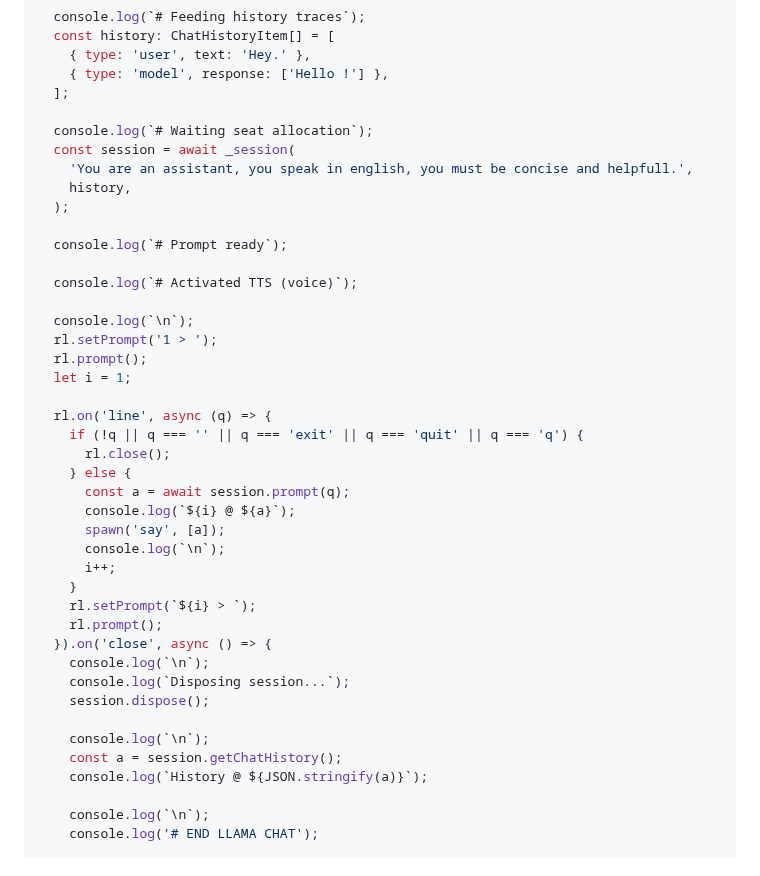
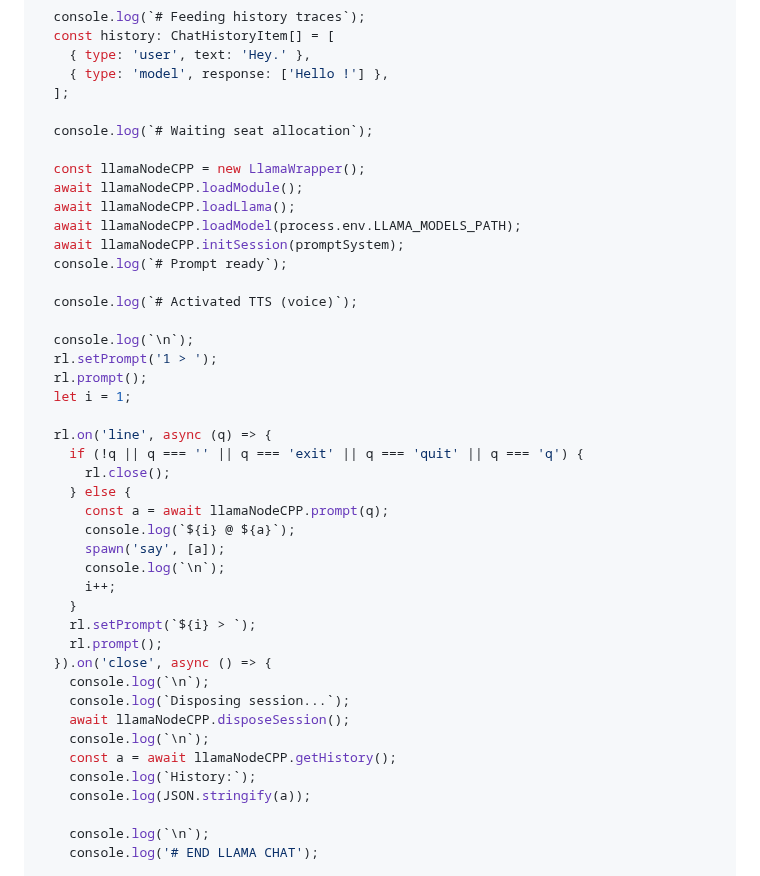
Before and after one commit to tib0/llama3-wrapper, a Markdown page: README.md, the part around one of its changes. Rendered like a GitHub page.

```diff
--- a/README.md
+++ b/README.md
@@ -54,11 +71,12 @@ const run = async () => {
   ];
 
   console.log(`# Waiting seat allocation`);
-  const session = await _session(
-    'You are an assistant, you speak in english, you must be concise and helpfull.',
-    history,
-  );
 
+  const llamaNodeCPP = new LlamaWrapper();
+  await llamaNodeCPP.loadModule();
+  await llamaNodeCPP.loadLlama();
+  await llamaNodeCPP.loadModel(process.env.LLAMA_MODELS_PATH);
+  await llamaNodeCPP.initSession(promptSystem);
   console.log(`# Prompt ready`);
 
   console.log(`# Activated TTS (voice)`);
@@ -72,7 +90,7 @@ const run = async () => {
     if (!q || q === '' || q === 'exit' || q === 'quit' || q === 'q') {
       rl.close();
     } else {
-      const a = await session.prompt(q);
+      const a = await llamaNodeCPP.prompt(q);
       console.log(`${i} @ ${a}`);
       spawn('say', [a]);
       console.log(`\n`);
@@ -83,11 +101,11 @@ const run = async () => {
   }).on('close', async () => {
     console.log(`\n`);
     console.log(`Disposing session...`);
-    session.dispose();
-
+    await llamaNodeCPP.disposeSession();
     console.log(`\n`);
-    const a = session.getChatHistory();
-    console.log(`History @ ${JSON.stringify(a)}`);
+    const a = await llamaNodeCPP.getHistory();
+    console.log(`History:`);
+    console.log(JSON.stringify(a));
 
     console.log(`\n`);
     console.log('# END LLAMA CHAT');
```
Also changed, not shown: other parts of README.md (+31 -14 lines), .github/llama3-wrapper-banner.png (added), .github/tnmt-logo.png (deleted), 1 other file.
